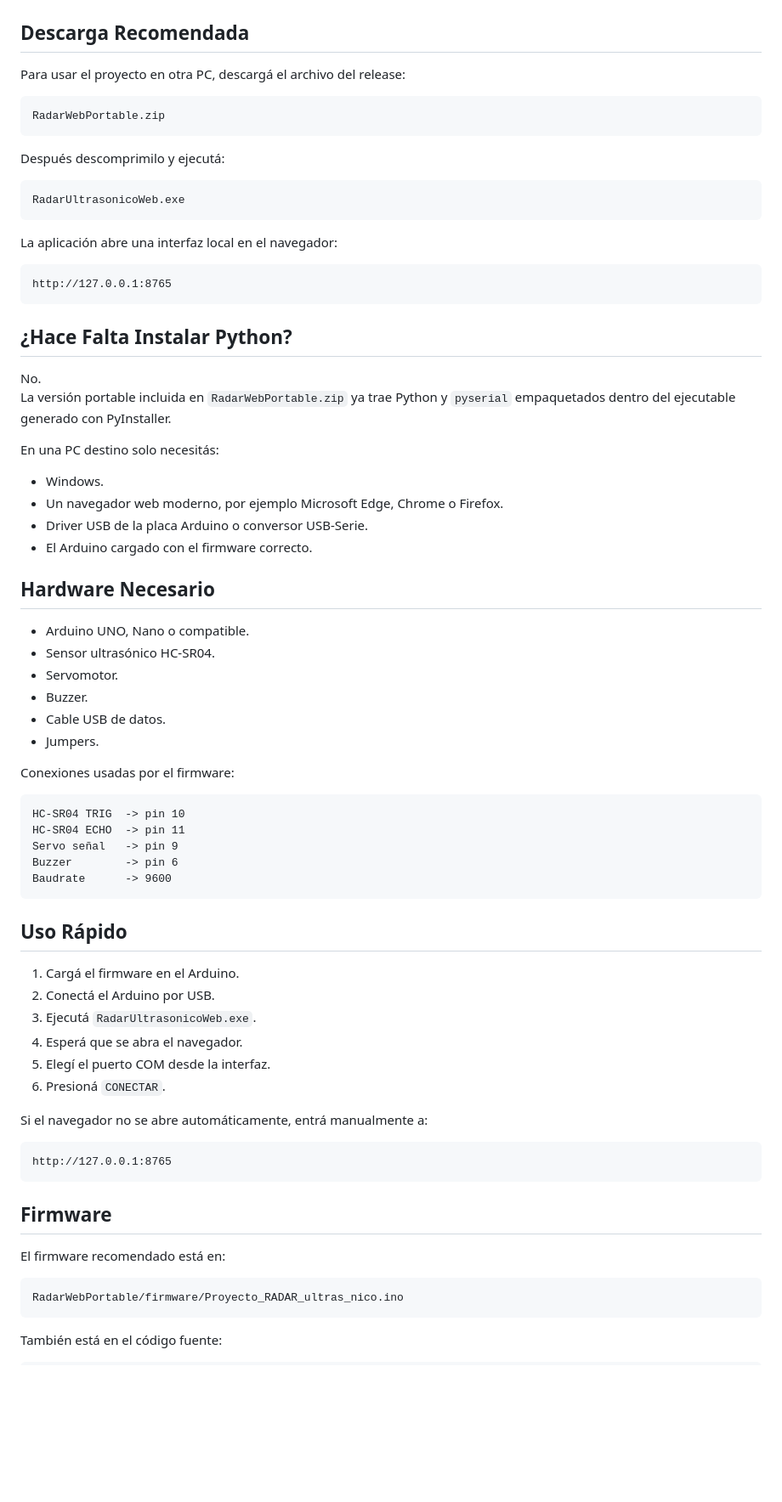
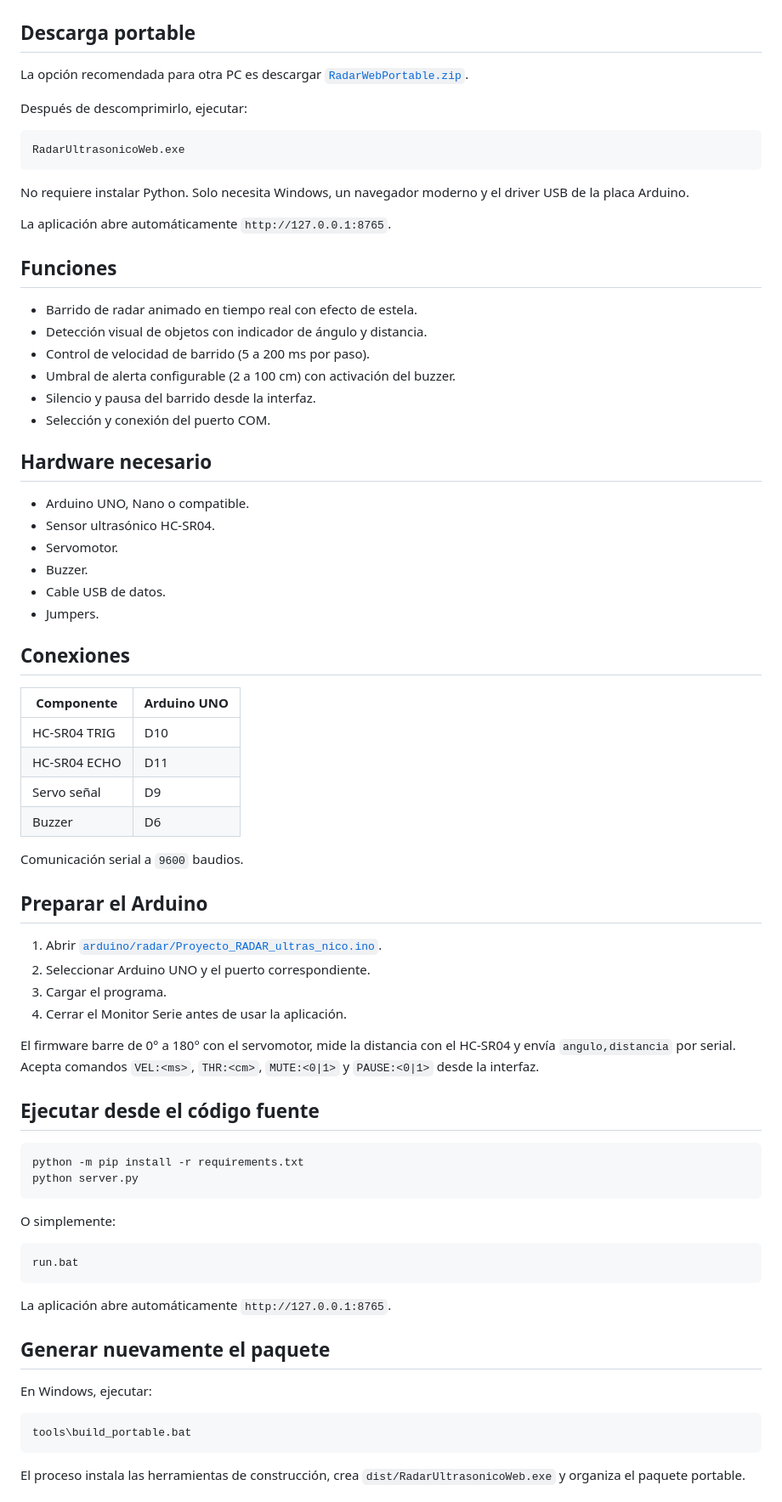
Before and after one commit to hfreedo/Radar-ultras-nico, a Markdown page: README.md, the part around one of its changes. Shown at 85% size. GitHub-like rendering; blank space fills up the shorter version.

Commit message:
Actualizar README con badges y estructura del repositorio

````diff
--- a/README.md
+++ b/README.md
@@ -5,39 +9,30 @@ La aplicación lee datos por puerto serie, dibuja el barrido del radar en el nav
 
 ![Radar ultrasónico web](docs/radar-preview.png)
 
-## Descarga Recomendada
+## Descarga portable
 
-Para usar el proyecto en otra PC, descargá el archivo del release:
+La opción recomendada para otra PC es descargar [`RadarWebPortable.zip`](https://github.com/hfreedo/Radar-ultrasonico-arduino/releases/latest/download/RadarWebPortable.zip).
 
-```text
-RadarWebPortable.zip
+Después de descomprimirlo, ejecutar:
+
 ```
-
-Después descomprimilo y ejecutá:
-
-```text
 RadarUltrasonicoWeb.exe
 ```
 
-La aplicación abre una interfaz local en el navegador:
+No requiere instalar Python. Solo necesita Windows, un navegador moderno y el driver USB de la placa Arduino.
 
-```text
-http://127.0.0.1:8765
-```
+La aplicación abre automáticamente `http://127.0.0.1:8765`.
 
-## ¿Hace Falta Instalar Python?
+## Funciones
 
-No.
-La versión portable incluida en `RadarWebPortable.zip` ya trae Python y `pyserial` empaquetados dentro del ejecutable generado con PyInstaller.
+- Barrido de radar animado en tiempo real con efecto de estela.
+- Detección visual de objetos con indicador de ángulo y distancia.
+- Control de velocidad de barrido (5 a 200 ms por paso).
+- Umbral de alerta configurable (2 a 100 cm) con activación del buzzer.
+- Silencio y pausa del barrido desde la interfaz.
+- Selección y conexión del puerto COM.
 
-En una PC destino solo necesitás:
-
-- Windows.
-- Un navegador web moderno, por ejemplo Microsoft Edge, Chrome o Firefox.
-- Driver USB de la placa Arduino o conversor USB-Serie.
-- El Arduino cargado con el firmware correcto.
-
-## Hardware Necesario
+## Hardware necesario
 
 - Arduino UNO, Nano o compatible.
 - Sensor ultrasónico HC-SR04.
@@ -46,38 +41,48 @@ En una PC destino solo necesitás:
 - Cable USB de datos.
 - Jumpers.
 
-Conexiones usadas por el firmware:
+## Conexiones
 
-```text
-HC-SR04 TRIG  -> pin 10
-HC-SR04 ECHO  -> pin 11
-Servo señal   -> pin 9
-Buzzer        -> pin 6
-Baudrate      -> 9600
+| Componente     | Arduino UNO |
+|----------------|-------------|
+| HC-SR04 TRIG   | D10         |
+| HC-SR04 ECHO   | D11         |
+| Servo señal    | D9          |
+| Buzzer         | D6          |
+
+Comunicación serial a `9600` baudios.
+
+## Preparar el Arduino
+
+1. Abrir [`arduino/radar/Proyecto_RADAR_ultras_nico.ino`](arduino/radar/Proyecto_RADAR_ultras_nico.ino).
+2. Seleccionar Arduino UNO y el puerto correspondiente.
+3. Cargar el programa.
+4. Cerrar el Monitor Serie antes de usar la aplicación.
+
+El firmware barre de 0° a 180° con el servomotor, mide la distancia con el HC-SR04 y envía `angulo,distancia` por serial. Acepta comandos `VEL:<ms>`, `THR:<cm>`, `MUTE:<0|1>` y `PAUSE:<0|1>` desde la interfaz.
+
+## Ejecutar desde el código fuente
+
+```bat
+python -m pip install -r requirements.txt
+python server.py
 ```
 
-## Uso Rápido
+O simplemente:
 
-1. Cargá el firmware en el Arduino.
-2. Conectá el Arduino por USB.
-3. Ejecutá `RadarUltrasonicoWeb.exe`.
-4. Esperá que se abra el navegador.
-5. Elegí el puerto COM desde la interfaz.
-6. Presioná `CONECTAR`.
-
-Si el navegador no se abre automáticamente, entrá manualmente a:
-
-```text
-http://127.0.0.1:8765
+```bat
+run.bat
 ```
 
-## Firmware
+La aplicación abre automáticamente `http://127.0.0.1:8765`.
 
-El firmware recomendado está en:
+## Generar nuevamente el paquete
 
-```text
-RadarWebPortable/firmware/Proyecto_RADAR_ultras_nico.ino
+En Windows, ejecutar:
+
+```bat
+tools\build_portable.bat
 ```
 
-También está en el código fuente:
+El proceso instala las herramientas de construcción, crea `dist/RadarUltrasonicoWeb.exe` y organiza el paquete portable.
 
````
Also changed, not shown: other parts of README.md (+18 -83 lines).
